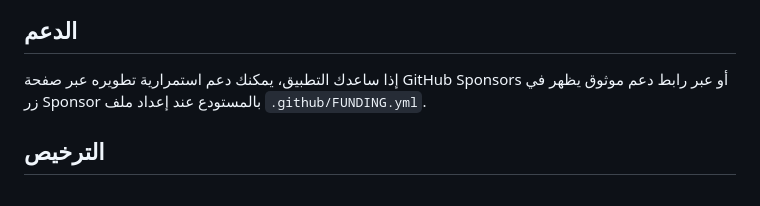
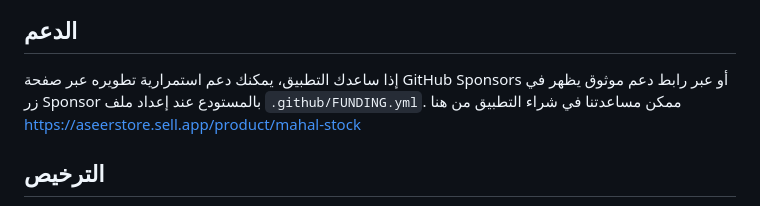
Before and after one commit to aseer-coder/mahal-stock, a Markdown page: README.md, the part around the change. Rendered like a GitHub page.

Commit message:
Include purchase link for application support
Added a link for purchasing the application to support development.

```diff
--- a/README.md
+++ b/README.md
@@ -85,7 +85,8 @@ android/app/build/outputs/apk/debug/app-debug.apk
 ## الدعم
 
 إذا ساعدك التطبيق، يمكنك دعم استمرارية تطويره عبر صفحة GitHub Sponsors أو عبر رابط دعم موثوق يظهر في زر Sponsor بالمستودع عند إعداد ملف `.github/FUNDING.yml`.
-
+ممكن مساعدتنا في شراء التطبيق من هنا
+https://aseerstore.sell.app/product/mahal-stock
 ## الترخيص
 
 لم يُحدد الترخيص بعد. قبل فتح المشروع للمساهمات أو إعادة الاستخدام، اختر ترخيصًا مناسبًا مثل MIT أو GPL-3.0 وفق نموذجك التجاري وتفضيلاتك.
```
